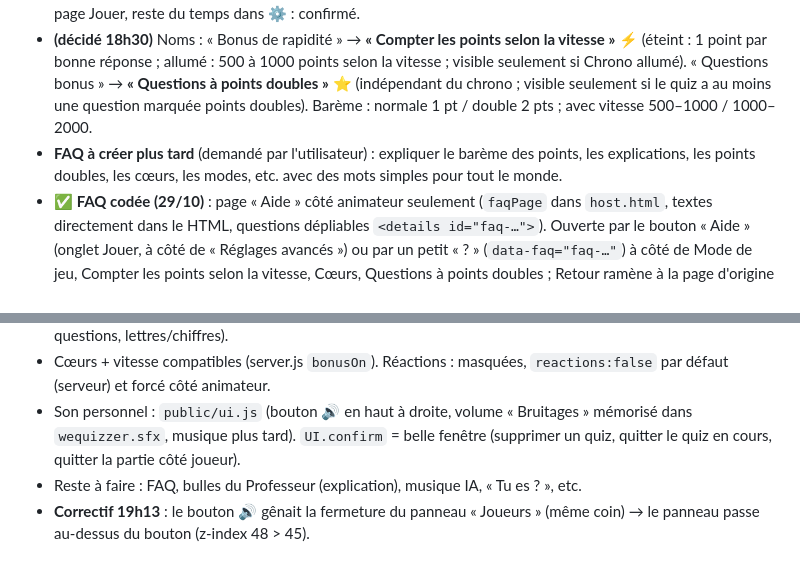
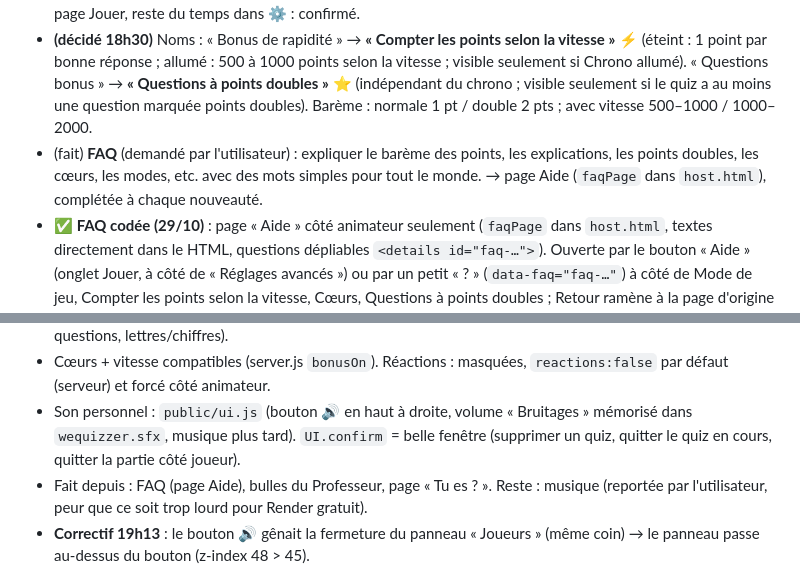
Before and after one commit to Akiyo41/wequizzer, a Markdown page: PROJET.md, 2 parts joined by grey strips. Drawn GitHub-style.

Commit message:
PROJET.md : lignes « à faire » mises à jour
Co-Authored-By: Claude Opus 5.5 <noreply@anthropic.com>

```diff
--- a/PROJET.md
+++ b/PROJET.md
@@ -240,7 +240,7 @@ Principe : clair pour tout le monde, peu de texte, une chose à la fois, bouton
 - **(décidé 18h14)** **Cœurs + bonus de rapidité compatibles** (option 1) : plus de blocage mutuel. Les cœurs décident qui reste en jeu, le bonus de rapidité sert au score/départage. À coder : retirer `!heartsOn(g)` de `speedBonusOn` (server.js ~510), revoir le tri du classement (~941), retirer le grisage/notes croisés dans host.html (~1745). Cœurs ↔ mode élimination : question ouverte (blocage conservé pour l'instant).
 - **(décidé 18h17)** En **mode élimination**, le réglage « Cœurs » **n'apparaît pas** (caché, pas grisé). « Chrono » sur la page Jouer, reste du temps dans ⚙️ : confirmé.
 - **(décidé 18h30)** Noms : « Bonus de rapidité » → **« Compter les points selon la vitesse » ⚡** (éteint : 1 point par bonne réponse ; allumé : 500 à 1000 points selon la vitesse ; visible seulement si Chrono allumé). « Questions bonus » → **« Questions à points doubles » ⭐** (indépendant du chrono ; visible seulement si le quiz a au moins une question marquée points doubles). Barème : normale 1 pt / double 2 pts ; avec vitesse 500–1000 / 1000–2000.
-- **FAQ à créer plus tard** (demandé par l'utilisateur) : expliquer le barème des points, les explications, les points doubles, les cœurs, les modes, etc. avec des mots simples pour tout le monde.
+- (fait) **FAQ** (demandé par l'utilisateur) : expliquer le barème des points, les explications, les points doubles, les cœurs, les modes, etc. avec des mots simples pour tout le monde. → page Aide (`faqPage` dans `host.html`), complétée à chaque nouveauté.
 - **✅ FAQ codée (29/10)** : page « Aide » côté animateur seulement (`faqPage` dans `host.html`, textes directement dans le HTML, questions dépliables `<details id="faq-…">`). Ouverte par le bouton « Aide » (onglet Jouer, à côté de « Réglages avancés ») ou par un petit « ? » (`data-faq="faq-…"`) à côté de Mode de jeu, Compter les points selon la vitesse, Cœurs, Questions à points doubles ; Retour ramène à la page d'origine (`public/host/faq.js`). 15 questions : points, modes, cœurs, réponses écrites, explications, roue/relier/mots, pause, changer sa réponse, retardataires, exclure, coupure, où sont enregistrés les quiz. Pour ajouter un « ? » : un `<button class="faq-q" data-faq="faq-xxx">?</button>` dans le libellé du réglage.
 - **(décidé 18h33)** ⚙️ « Règles de réponse » : **Changer sa réponse** (gardé, éteint par défaut ; des joueurs s'en plaignaient sur Kahoot) ; **Mélanger les questions** 🔀 « Un ordre différent à chaque partie » ; **Jouer seulement… questions** 🔢 « Utile pour les longs quiz : avec Mélanger, tu en tires de nouvelles à chaque partie » — les choix proposés doivent s'adapter au quiz choisi (« Toutes (50) / 10 / 20 », pas de choix supérieur au nombre de questions). Mélanger + Nombre rapprochés dans ⚙️.
 - **(décidé 18h37)** ⚙️ « Ce que les joueurs voient » : **Cacher le classement jusqu'à la fin** (ex « Voir qui a bon et qui a faux », nom à confirmer) ; **Revoir ses erreurs** (allumé par défaut) ; **Où s'affichent les questions ?** (Animateur + joueurs / Animateur seulement) ; **Repérer les réponses avec** : « Lettres » / « Chiffres » (sans les parenthèses), sous-titre « Sur les boutons et dans les résultats ».
@@ -254,7 +254,7 @@ Principe : clair pour tout le monde, peu de texte, une chose à la fois, bouton
 - Réglages avancés (page avec Retour) : Temps (vitesse si chrono, délai de lecture, enchaînement), Règles (cœurs cachés en élimination/pendu, points doubles si le quiz en a, changer sa réponse, mélanger, nombre de questions adapté au quiz), Ce que voient les joueurs (cacher le classement, revoir ses erreurs, où s'affichent les questions, lettres/chiffres).
 - Cœurs + vitesse compatibles (server.js `bonusOn`). Réactions : masquées, `reactions:false` par défaut (serveur) et forcé côté animateur.
 - Son personnel : `public/ui.js` (bouton 🔊 en haut à droite, volume « Bruitages » mémorisé dans `wequizzer.sfx`, musique plus tard). `UI.confirm` = belle fenêtre (supprimer un quiz, quitter le quiz en cours, quitter la partie côté joueur).
-- Reste à faire : FAQ, bulles du Professeur (explication), musique IA, « Tu es ? », etc.
+- Fait depuis : FAQ (page Aide), bulles du Professeur, page « Tu es ? ». Reste : musique (reportée par l'utilisateur, peur que ce soit trop lourd pour Render gratuit).
 - **Correctif 19h13** : le bouton 🔊 gênait la fermeture du panneau « Joueurs » (même coin) → le panneau passe au-dessus du bouton (z-index 48 > 45).
 
 ## Invitation WhatsApp / réseaux — DÉCISIONS (pas encore codé, attend « go »)
```
